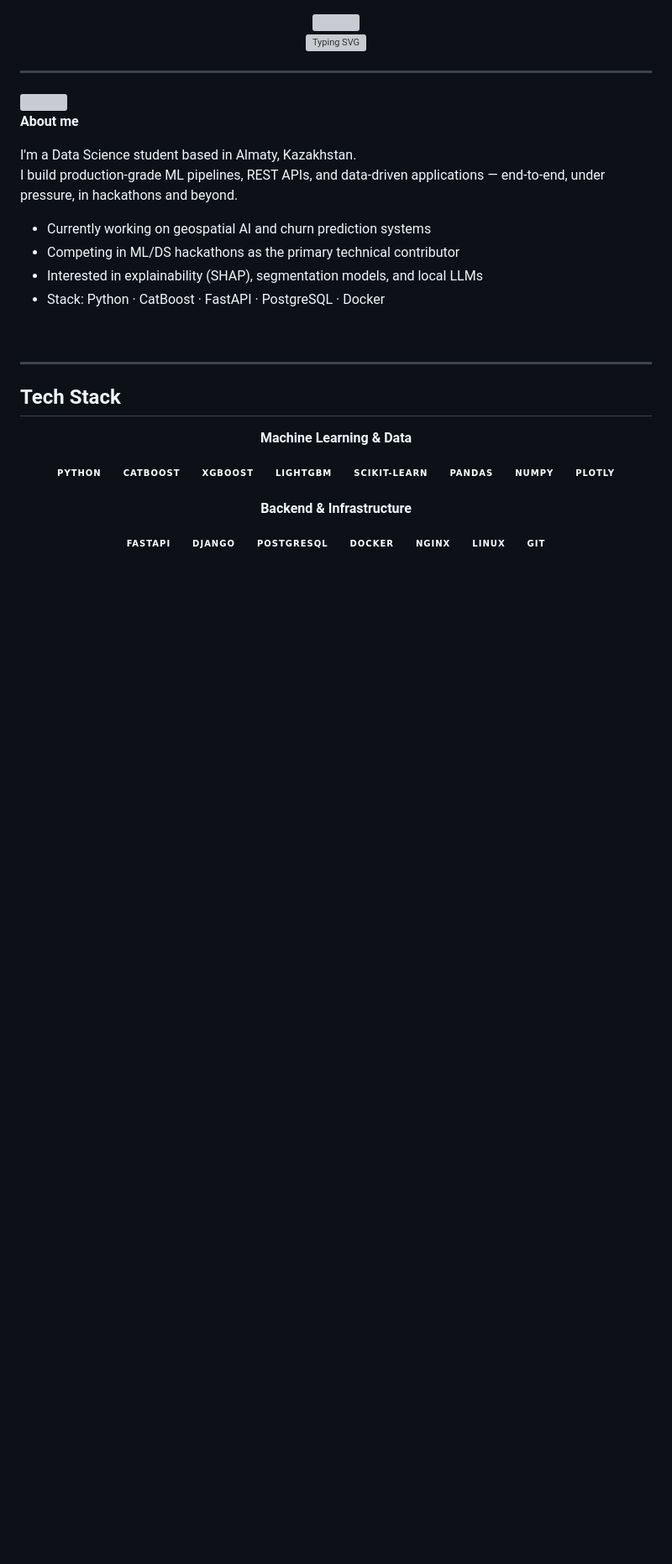
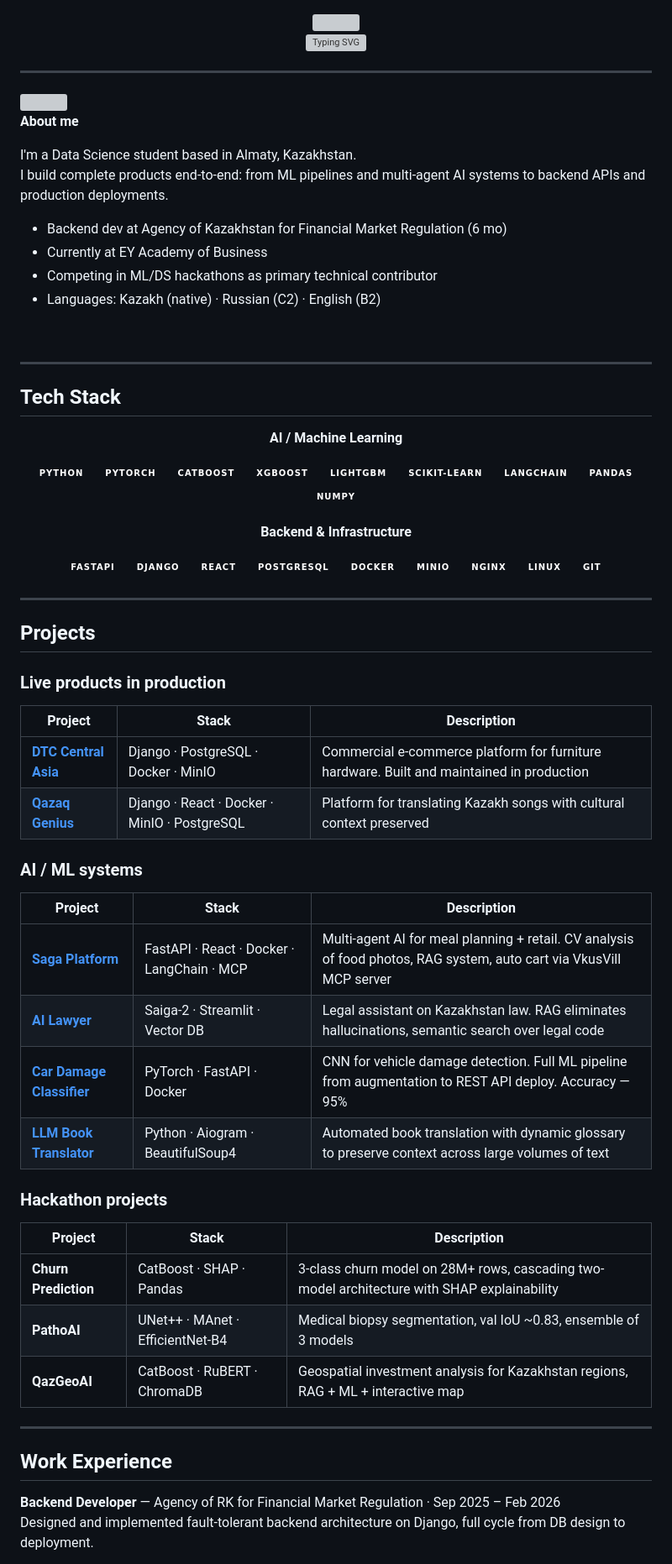
Before and after one commit to BDaaac/BDaaac, a Markdown page: README.md, the part around one of its changes. Shown at 84% size. GitHub-like rendering; badges without logos; blank space fills up the shorter version; grey boxes are pictures that could not be loaded.

```diff
--- a/README.md
+++ b/README.md
@@ -13,12 +13,12 @@
 **About me**
 
 I'm a Data Science student based in Almaty, Kazakhstan.
-I build production-grade ML pipelines, REST APIs, and data-driven applications — end-to-end, under pressure, in hackathons and beyond.
+I build complete products end-to-end: from ML pipelines and multi-agent AI systems to backend APIs and production deployments.
 
-- Currently working on geospatial AI and churn prediction systems
-- Competing in ML/DS hackathons as the primary technical contributor
-- Interested in explainability (SHAP), segmentation models, and local LLMs
-- Stack: Python · CatBoost · FastAPI · PostgreSQL · Docker
+- Backend dev at Agency of Kazakhstan for Financial Market Regulation (6 mo)
+- Currently at EY Academy of Business
+- Competing in ML/DS hackathons as primary technical contributor
+- Languages: Kazakh (native) · Russian (C2) · English (B2)
 
 <br clear="right"/>
 
@@ -28,25 +28,64 @@ I build production-grade ML pipelines, REST APIs, and data-driven applications
 
 <div align="center">
 
-**Machine Learning & Data**
+**AI / Machine Learning**
 
 ![Python](https://img.shields.io/badge/Python-0d1117?style=for-the-badge&logo=python&logoColor=4FC3F7)
+![PyTorch](https://img.shields.io/badge/PyTorch-0d1117?style=for-the-badge&logo=pytorch&logoColor=EE4C2C)
 ![CatBoost](https://img.shields.io/badge/CatBoost-0d1117?style=for-the-badge&logoColor=FFCC00)
 ![XGBoost](https://img.shields.io/badge/XGBoost-0d1117?style=for-the-badge&logoColor=FF6600)
 ![LightGBM](https://img.shields.io/badge/LightGBM-0d1117?style=for-the-badge&logoColor=8BC34A)
 ![scikit-learn](https://img.shields.io/badge/scikit--learn-0d1117?style=for-the-badge&logo=scikit-learn&logoColor=F7931E)
+![LangChain](https://img.shields.io/badge/LangChain-0d1117?style=for-the-badge&logoColor=1C3C3C)
 ![Pandas](https://img.shields.io/badge/Pandas-0d1117?style=for-the-badge&logo=pandas&logoColor=white)
 ![NumPy](https://img.shields.io/badge/NumPy-0d1117?style=for-the-badge&logo=numpy&logoColor=4FC3F7)
-![Plotly](https://img.shields.io/badge/Plotly-0d1117?style=for-the-badge&logo=plotly&logoColor=3F4F75)
 
 **Backend & Infrastructure**
 
 ![FastAPI](https://img.shields.io/badge/FastAPI-0d1117?style=for-the-badge&logo=fastapi&logoColor=009688)
 ![Django](https://img.shields.io/badge/Django-0d1117?style=for-the-badge&logo=django&logoColor=white)
+![React](https://img.shields.io/badge/React-0d1117?style=for-the-badge&logo=react&logoColor=61DAFB)
 ![PostgreSQL](https://img.shields.io/badge/PostgreSQL-0d1117?style=for-the-badge&logo=postgresql&logoColor=4FC3F7)
 ![Docker](https://img.shields.io/badge/Docker-0d1117?style=for-the-badge&logo=docker&logoColor=2496ED)
+![MinIO](https://img.shields.io/badge/MinIO-0d1117?style=for-the-badge&logo=minio&logoColor=C72E49)
 ![Nginx](https://img.shields.io/badge/Nginx-0d1117?style=for-the-badge&logo=nginx&logoColor=009639)
 ![Linux](https://img.shields.io/badge/Linux-0d1117?style=for-the-badge&logo=linux&logoColor=FCC624)
 ![Git](https://img.shields.io/badge/Git-0d1117?style=for-the-badge&logo=git&logoColor=F05032)
 
 </div>
+
+---
+
+## Projects
+
+### Live products in production
+
+| Project | Stack | Description |
+|---|---|---|
+| **[DTC Central Asia](https://dtccentralasia.kz/)** | Django · PostgreSQL · Docker · MinIO | Commercial e-commerce platform for furniture hardware. Built and maintained in production |
+| **[Qazaq Genius](https://server.qazaqgenius.com/ru)** | Django · React · Docker · MinIO · PostgreSQL | Platform for translating Kazakh songs with cultural context preserved |
+
+### AI / ML systems
+
+| Project | Stack | Description |
+|---|---|---|
+| **[Saga Platform](https://github.com/BDaaac/Saga)** | FastAPI · React · Docker · LangChain · MCP | Multi-agent AI for meal planning + retail. CV analysis of food photos, RAG system, auto cart via VkusVill MCP server |
+| **[AI Lawyer](https://github.com/BDaaac/lawyer_ai)** | Saiga-2 · Streamlit · Vector DB | Legal assistant on Kazakhstan law. RAG eliminates hallucinations, semantic search over legal code |
+| **[Car Damage Classifier](https://github.com/BDaaac/Car_class)** | PyTorch · FastAPI · Docker | CNN for vehicle damage detection. Full ML pipeline from augmentation to REST API deploy. Accuracy — 95% |
+| **[LLM Book Translator](https://github.com/BDaaac/g_translater)** | Python · Aiogram · BeautifulSoup4 | Automated book translation with dynamic glossary to preserve context across large volumes of text |
+
+### Hackathon projects
+
+| Project | Stack | Description |
+|---|---|---|
+| **Churn Prediction** | CatBoost · SHAP · Pandas | 3-class churn model on 28M+ rows, cascading two-model architecture with SHAP explainability |
+| **PathoAI** | UNet++ · MAnet · EfficientNet-B4 | Medical biopsy segmentation, val IoU ~0.83, ensemble of 3 models |
+| **QazGeoAI** | CatBoost · RuBERT · ChromaDB | Geospatial investment analysis for Kazakhstan regions, RAG + ML + interactive map |
+
+---
+
+## Work Experience
+
+**Backend Developer** — Agency of RK for Financial Market Regulation · Sep 2025 – Feb 2026
+Designed and implemented fault-tolerant backend architecture on Django, full cycle from DB design to deployment.
+
```
Also changed, not shown: other parts of README.md (+11 -9 lines).
